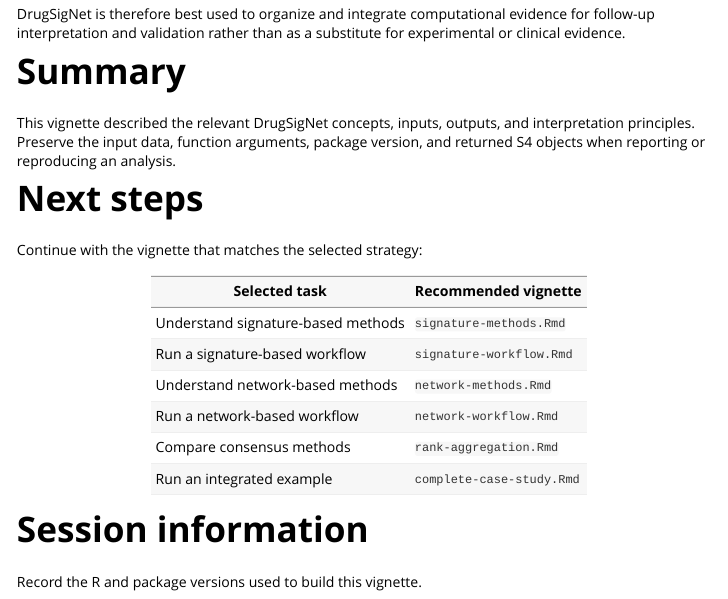
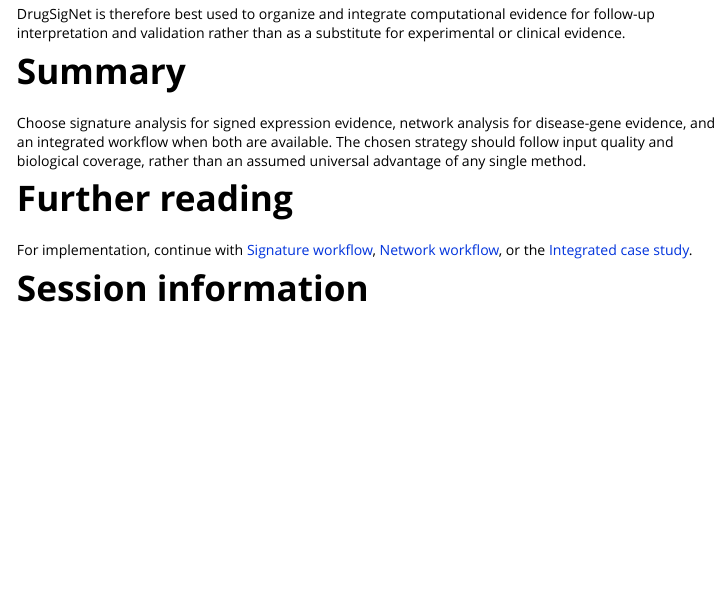
Before and after one commit to orhanbellur/DrugSigNet, an R Markdown document (vignettes/choosing-analysis-strategy.Rmd): the page in a window 1100 px wide, from 2740 px down. Rendered offline with R 4.5, knitr and Pandoc, with nearby package versions; long lines of code are wrapped.

Commit message:
docs: streamline choosing-analysis-strategy vignette and focus navigation

````diff
--- a/vignettes/choosing-analysis-strategy.Rmd
+++ b/vignettes/choosing-analysis-strategy.Rmd
@@ -170,10 +170,7 @@ for experimental or clinical evidence.
 
 # Summary
 
-This vignette described the relevant DrugSigNet concepts, inputs, outputs, and interpretation principles. Preserve the input data, function arguments, package version, and returned S4 objects when reporting or reproducing an analysis.
+Choose signature analysis for signed expression evidence, network analysis for disease-gene evidence, and an integrated workflow when both are available. The chosen strategy should follow input quality and biological coverage, rather than an assumed universal advantage of any single method.
 
-# Next steps
+# Further reading
 
-Continue with the vignette that matches the selected strategy:
-
-| Selected task | Recommended vignette |
@@ -185,9 +177,6 @@ Continue with the vignette that matches the selected strategy:
-| Compare consensus methods | `rank-aggregation.Rmd` |
-| Run an integrated example | `complete-case-study.Rmd` |
+For implementation, continue with [Signature workflow](signature-workflow.Rmd), [Network workflow](network-workflow.Rmd), or the [Integrated case study](complete-case-study.Rmd).
 
 # Session information
-
-Record the R and package versions used to build this vignette.
 
 ```{r session-info, eval=TRUE}
 sessionInfo()
````
Also changed, not shown: vignettes/choosing-analysis-strategy.Rmd (5 more changed lines).
